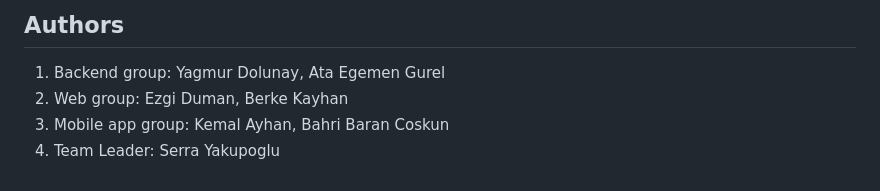
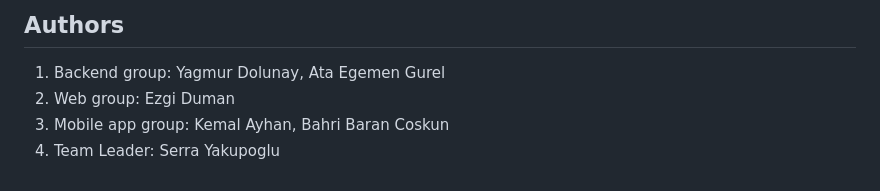
Before and after one commit to serrayakupoglu/T22, a Markdown page: README.md, the part around the change. Drawn GitHub-style.

```diff
--- a/README.md
+++ b/README.md
@@ -157,6 +157,6 @@ Jira, Python, MongoDB, Reactjs, Flutter, Android studio, Postman
 
 ## Authors
 1. Backend group: Yagmur Dolunay, Ata Egemen Gurel
-2. Web group: Ezgi Duman, Berke Kayhan
+2. Web group: Ezgi Duman
 3. Mobile app group: Kemal Ayhan, Bahri Baran Coskun
 4. Team Leader: Serra Yakupoglu
```
